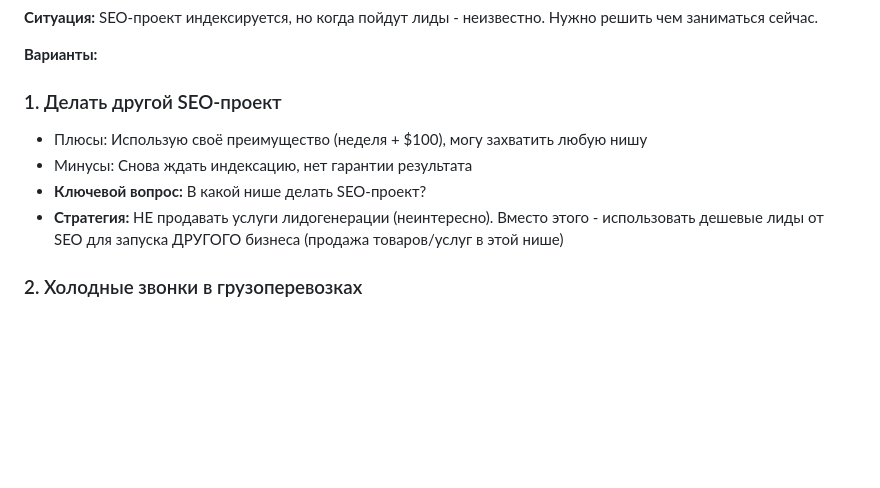
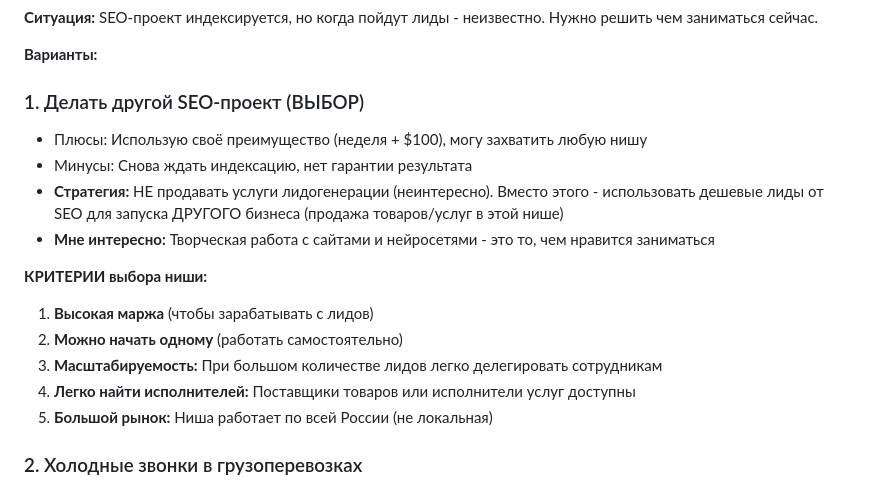
Before and after one commit to chekulaev14/Goals_Tasks, a Markdown page: CLAUDE.md, the part around the change. Drawn GitHub-style; blank space fills up the shorter version.

Commit message:
Добавлены критерии выбора ниши для SEO-проекта, отмечен выбор варианта #1

```diff
--- a/CLAUDE.md
+++ b/CLAUDE.md
@@ -92,11 +92,18 @@
 
 **Варианты:**
 
-### 1. Делать другой SEO-проект
+### 1. Делать другой SEO-проект (ВЫБОР)
 - Плюсы: Использую своё преимущество (неделя + $100), могу захватить любую нишу
 - Минусы: Снова ждать индексацию, нет гарантии результата
-- **Ключевой вопрос:** В какой нише делать SEO-проект?
 - **Стратегия:** НЕ продавать услуги лидогенерации (неинтересно). Вместо этого - использовать дешевые лиды от SEO для запуска ДРУГОГО бизнеса (продажа товаров/услуг в этой нише)
+- **Мне интересно:** Творческая работа с сайтами и нейросетями - это то, чем нравится заниматься
+
+**КРИТЕРИИ выбора ниши:**
+1. **Высокая маржа** (чтобы зарабатывать с лидов)
+2. **Можно начать одному** (работать самостоятельно)
+3. **Масштабируемость:** При большом количестве лидов легко делегировать сотрудникам
+4. **Легко найти исполнителей:** Поставщики товаров или исполнители услуг доступны
+5. **Большой рынок:** Ниша работает по всей России (не локальная)
 
 ### 2. Холодные звонки в грузоперевозках
 - Плюсы: Могу начать сразу, знаю нишу
```
